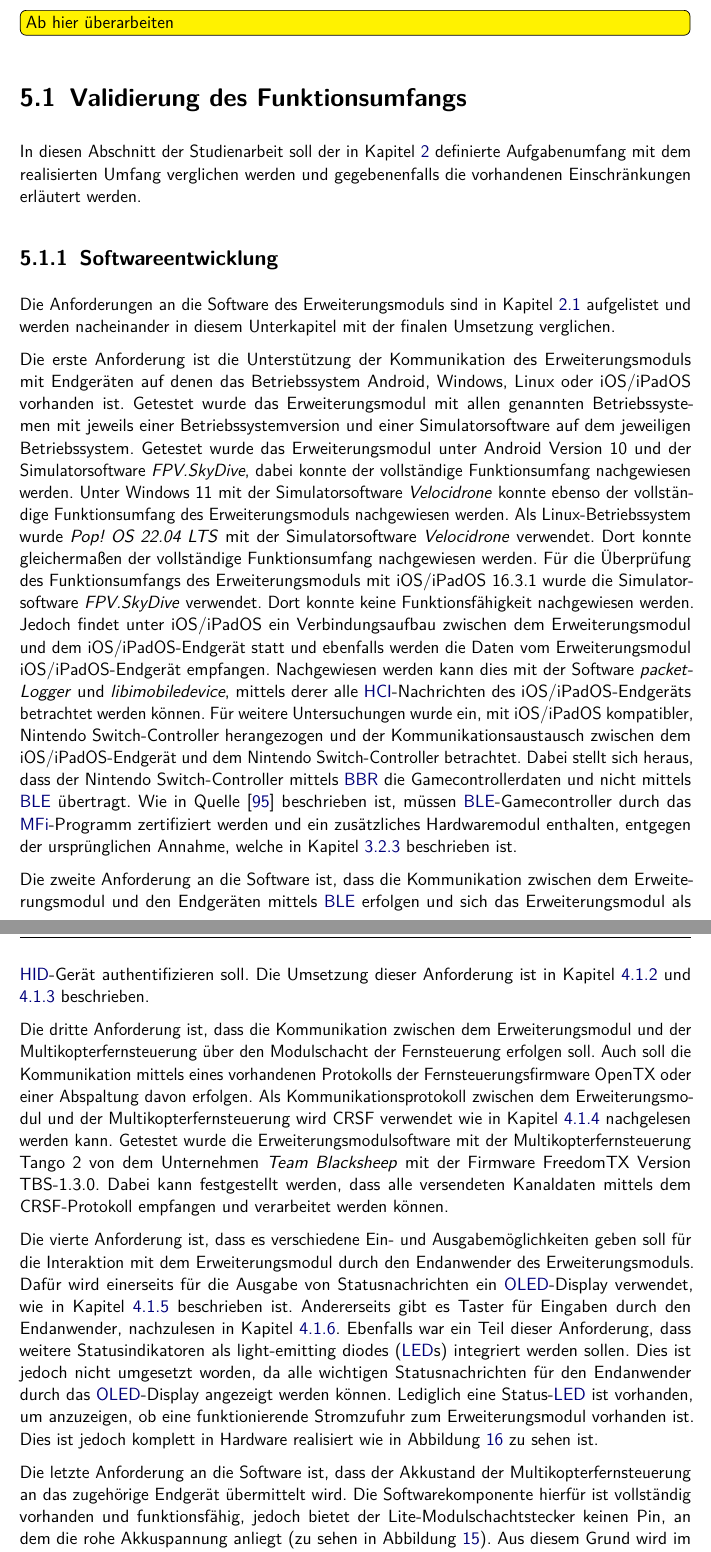
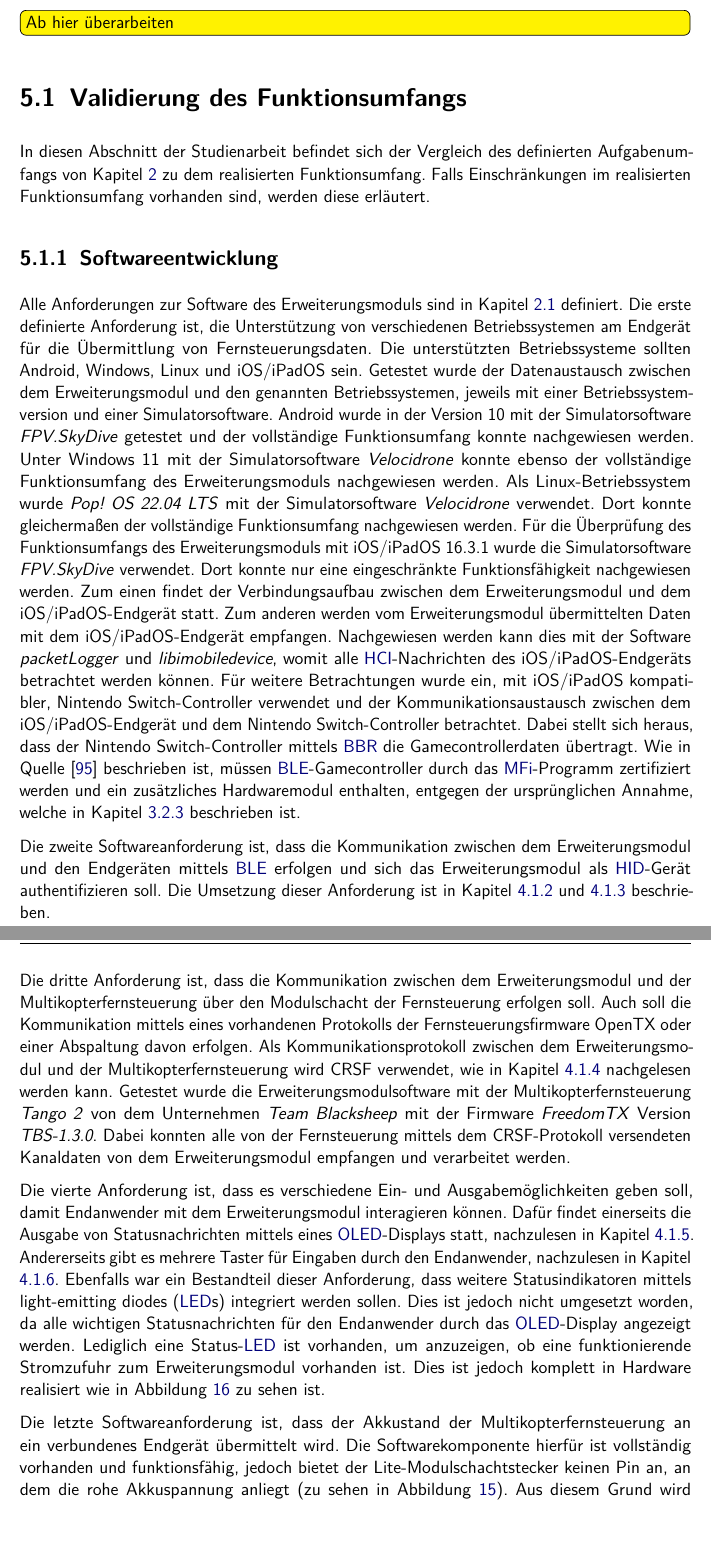
Before and after one commit to SimLinkModule/documentation, a LaTeX document (Bericht/Studienarbeit.tex, which reads Bericht/Kapitel/05kapitel.tex): two parts of pages 51 and 52 of 72, joined at a grey line, cut so that both start at the same text. Compiled offline with pdfLaTeX.

Commit message:
text updated

```diff
--- a/Bericht/Kapitel/05kapitel.tex
+++ b/Bericht/Kapitel/05kapitel.tex
@@ -6,19 +6,17 @@
 
 \section{Validierung des Funktionsumfangs}
 
-In diesen Abschnitt der Studienarbeit soll der in Kapitel \ref{section:Aufgabenstellung} definierte Aufgabenumfang mit dem realisierten Umfang verglichen werden und gegebenenfalls die vorhandenen Einschränkungen erläutert werden.
+In diesen Abschnitt der Studienarbeit befindet sich der Vergleich des definierten Aufgabenumfangs von Kapitel \ref{section:Aufgabenstellung} zu dem realisierten Funktionsumfang. Falls Einschränkungen im realisierten Funktionsumfang vorhanden sind, werden diese erläutert.
 
 \subsection{Softwareentwicklung}
-Die Anforderungen an die Software des Erweiterungsmoduls sind in Kapitel \ref{section:softwareRequirement} aufgelistet und werden nacheinander in diesem Unterkapitel mit der finalen Umsetzung verglichen.
+Alle Anforderungen zur Software des Erweiterungsmoduls sind in Kapitel \ref{section:softwareRequirement} definiert. Die erste definierte Anforderung ist, die Unterstützung von verschiedenen Betriebssystemen am Endgerät für die Übermittlung von Fernsteuerungsdaten. Die unterstützten Betriebssysteme sollten Android, Windows, Linux und iOS/iPadOS sein. Getestet wurde der Datenaustausch zwischen dem Erweiterungsmodul und den genannten Betriebssystemen, jeweils mit einer Betriebssystemversion und einer Simulatorsoftware. Android wurde in der Version 10 mit der Simulatorsoftware \textit{FPV.SkyDive} getestet und der vollständige Funktionsumfang konnte nachgewiesen werden. Unter Windows 11 mit der Simulatorsoftware \textit{Velocidrone} konnte ebenso der vollständige Funktionsumfang des Erweiterungsmoduls nachgewiesen werden. Als Linux-Betriebssystem wurde \textit{Pop! OS 22.04 LTS} mit der Simulatorsoftware \textit{Velocidrone} verwendet. Dort konnte gleichermaßen der vollständige Funktionsumfang nachgewiesen werden. Für die Überprüfung des Funktionsumfangs des Erweiterungsmoduls mit iOS/iPadOS 16.3.1 wurde die Simulatorsoftware \textit{FPV.SkyDive} verwendet. Dort konnte nur eine eingeschränkte Funktionsfähigkeit nachgewiesen werden. Zum einen findet der Verbindungsaufbau zwischen dem Erweiterungsmodul und dem iOS/iPadOS-Endgerät statt. Zum anderen werden vom Erweiterungsmodul übermittelten Daten mit dem iOS/iPadOS-Endgerät empfangen. Nachgewiesen werden kann dies mit der Software \textit{packetLogger} und \textit{libimobiledevice}, womit alle \ac{HCI}-Nachrichten des iOS/iPadOS-Endgeräts betrachtet werden können. Für weitere Betrachtungen wurde ein, mit iOS/iPadOS kompatibler, Nintendo Switch-Controller verwendet und der Kommunikationsaustausch zwischen dem iOS/iPadOS-Endgerät und dem Nintendo Switch-Controller betrachtet. Dabei stellt sich heraus, dass der Nintendo Switch-Controller mittels \ac{BBR} die Gamecontrollerdaten übertragt. Wie in Quelle \cite{lemmingDevESP32Comment} beschrieben ist, müssen \ac{BLE}-Gamecontroller durch das \ac{MFi}-Programm zertifiziert werden und ein zusätzliches Hardwaremodul enthalten, entgegen der ursprünglichen Annahme, welche in Kapitel \ref{section:appleAnforderungen} beschrieben ist.
 
-Die erste Anforderung ist die Unterstützung der Kommunikation des Erweiterungsmoduls mit Endgeräten auf denen das Betriebssystem Android, Windows, Linux oder iOS/iPadOS vorhanden ist. Getestet wurde das Erweiterungsmodul mit allen genannten Betriebssystemen mit jeweils einer Betriebssystemversion und einer Simulatorsoftware auf dem jeweiligen Betriebssystem. Getestet wurde das Erweiterungsmodul unter Android Version 10 und der Simulatorsoftware \textit{FPV.SkyDive}, dabei konnte der vollständige Funktionsumfang nachgewiesen werden. Unter Windows 11 mit der Simulatorsoftware \textit{Velocidrone} konnte ebenso der vollständige Funktionsumfang des Erweiterungsmoduls nachgewiesen werden. Als Linux-Betriebssystem wurde \textit{Pop! OS 22.04 LTS} mit der Simulatorsoftware \textit{Velocidrone} verwendet. Dort konnte gleichermaßen der vollständige Funktionsumfang nachgewiesen werden. Für die Überprüfung des Funktionsumfangs des Erweiterungsmoduls mit iOS/iPadOS 16.3.1 wurde die Simulatorsoftware \textit{FPV.SkyDive} verwendet. Dort konnte keine Funktionsfähigkeit nachgewiesen werden. Jedoch findet unter iOS/iPadOS ein Verbindungsaufbau zwischen dem Erweiterungsmodul und dem iOS/iPadOS-Endgerät statt und ebenfalls werden die Daten vom Erweiterungsmodul iOS/iPadOS-Endgerät empfangen. Nachgewiesen werden kann dies mit der Software \textit{packetLogger} und \textit{libimobiledevice}, mittels derer alle \ac{HCI}-Nachrichten des iOS/iPadOS-Endgeräts betrachtet werden können. Für weitere Untersuchungen wurde ein, mit iOS/iPadOS kompatibler, Nintendo Switch-Controller herangezogen und der Kommunikationsaustausch zwischen dem iOS/iPadOS-Endgerät und dem Nintendo Switch-Controller betrachtet. Dabei stellt sich heraus, dass der Nintendo Switch-Controller mittels \ac{BBR} die Gamecontrollerdaten und nicht mittels \ac{BLE} übertragt. Wie in Quelle \cite{lemmingDevESP32Comment} beschrieben ist, müssen \ac{BLE}-Gamecontroller durch das \ac{MFi}-Programm zertifiziert werden und ein zusätzliches Hardwaremodul enthalten, entgegen der ursprünglichen Annahme, welche in Kapitel \ref{section:appleAnforderungen} beschrieben ist.
+Die zweite Softwareanforderung ist, dass die Kommunikation zwischen dem Erweiterungsmodul und den Endgeräten mittels \ac{BLE} erfolgen und sich das Erweiterungsmodul als \ac{HID}-Gerät authentifizieren soll. Die Umsetzung dieser Anforderung ist in Kapitel \ref{section:bluetoothStackSelection} und \ref{section:communicationModuleDevice} beschrieben.
 
-Die zweite Anforderung an die Software ist, dass die Kommunikation zwischen dem Erweiterungsmodul und den Endgeräten mittels \ac{BLE} erfolgen und sich das Erweiterungsmodul als \ac{HID}-Gerät authentifizieren soll. Die Umsetzung dieser Anforderung ist in Kapitel \ref{section:bluetoothStackSelection} und \ref{section:communicationModuleDevice} beschrieben.
+Die dritte Anforderung ist, dass die Kommunikation zwischen dem Erweiterungsmodul und der Multikopterfernsteuerung über den Modulschacht der Fernsteuerung erfolgen soll. Auch soll die Kommunikation mittels eines vorhandenen Protokolls der Fernsteuerungsfirmware OpenTX oder einer Abspaltung davon erfolgen. Als Kommunikationsprotokoll zwischen dem Erweiterungsmodul und der Multikopterfernsteuerung wird CRSF verwendet, wie in Kapitel \ref{section:communicationCRSF} nachgelesen werden kann. Getestet wurde die Erweiterungsmodulsoftware mit der Multikopterfernsteuerung \textit{Tango 2} von dem Unternehmen \textit{Team Blacksheep} mit der Firmware \textit{FreedomTX} Version \textit{TBS-1.3.0}. Dabei konnten alle von der Fernsteuerung mittels dem CRSF-Protokoll versendeten Kanaldaten von dem Erweiterungsmodul empfangen und verarbeitet werden.
 
-Die dritte Anforderung ist, dass die Kommunikation zwischen dem Erweiterungsmodul und der Multikopterfernsteuerung über den Modulschacht der Fernsteuerung erfolgen soll. Auch soll die Kommunikation mittels eines vorhandenen Protokolls der Fernsteuerungsfirmware OpenTX oder einer Abspaltung davon erfolgen. Als Kommunikationsprotokoll zwischen dem Erweiterungsmodul und der Multikopterfernsteuerung wird CRSF verwendet wie in Kapitel \ref{section:communicationCRSF} nachgelesen werden kann. Getestet wurde die Erweiterungsmodulsoftware mit der Multikopterfernsteuerung Tango 2 von dem Unternehmen \textit{Team Blacksheep} mit der Firmware FreedomTX Version TBS-1.3.0. Dabei kann festgestellt werden, dass alle versendeten Kanaldaten mittels dem CRSF-Protokoll empfangen und verarbeitet werden können.
+Die vierte Anforderung ist, dass es verschiedene Ein- und Ausgabemöglichkeiten geben soll, damit Endanwender mit dem Erweiterungsmodul interagieren können. Dafür findet einerseits die Ausgabe von Statusnachrichten mittels eines \acs{OLED}-Displays statt, nachzulesen in Kapitel \ref{section:oledOutput}. Andererseits gibt es mehrere Taster für Eingaben durch den Endanwender, nachzulesen in Kapitel \ref{section:softwareCombination}. Ebenfalls war ein Bestandteil dieser Anforderung, dass weitere Statusindikatoren mittels \acp{LED} integriert werden sollen. Dies ist jedoch nicht umgesetzt worden, da alle wichtigen Statusnachrichten für den Endanwender durch das \acs{OLED}-Display angezeigt werden. Lediglich eine Status-\ac{LED} ist vorhanden, um anzuzeigen, ob eine funktionierende Stromzufuhr zum Erweiterungsmodul vorhanden ist. Dies ist jedoch komplett in Hardware realisiert wie in Abbildung \ref{fig:spannungsRegulierung} zu sehen ist.
 
-Die vierte Anforderung ist, dass es verschiedene Ein- und Ausgabemöglichkeiten geben soll für die Interaktion mit dem Erweiterungsmodul durch den Endanwender des Erweiterungsmoduls. Dafür wird einerseits für die Ausgabe von Statusnachrichten ein \acs{OLED}-Display verwendet, wie in Kapitel \ref{section:oledOutput} beschrieben ist. Andererseits gibt es Taster für Eingaben durch den Endanwender, nachzulesen in Kapitel \ref{section:softwareCombination}. Ebenfalls war ein Teil dieser Anforderung, dass weitere Statusindikatoren als \acp{LED} integriert werden sollen. Dies ist jedoch nicht umgesetzt worden, da alle wichtigen Statusnachrichten für den Endanwender durch das \acs{OLED}-Display angezeigt werden können. Lediglich eine Status-\ac{LED} ist vorhanden, um anzuzeigen, ob eine funktionierende Stromzufuhr zum Erweiterungsmodul vorhanden ist. Dies ist jedoch komplett in Hardware realisiert wie in Abbildung \ref{fig:spannungsRegulierung} zu sehen ist.
-
-Die letzte Anforderung an die Software ist, dass der Akkustand der Multikopterfernsteuerung an das zugehörige Endgerät übermittelt wird. Die Softwarekomponente hierfür ist vollständig vorhanden und funktionsfähig, jedoch bietet der Lite-Modulschachtstecker keinen Pin, an dem die rohe Akkuspannung anliegt (zu sehen in Abbildung \ref{fig:pinoutController}). Aus diesem Grund wird im \ac{BLE}-Akkustand-Merkmal immer der Wert 0 übertragen. Dadurch wird sichergestellt, dass der Endanwender des Erweiterungsmoduls selbst den aktuellen Akkustand der Multikopterfernsteuerung überprüft, da er davon ausgehen kann das es sich um ein Fehlverhalten des Erweiterungsmoduls handelt.
+Die letzte Softwareanforderung ist, dass der Akkustand der Multikopterfernsteuerung an ein verbundenes Endgerät übermittelt wird. Die Softwarekomponente hierfür ist vollständig vorhanden und funktionsfähig, jedoch bietet der Lite-Modulschachtstecker keinen Pin an, an dem die rohe Akkuspannung anliegt (zu sehen in Abbildung \ref{fig:pinoutController}). Aus diesem Grund wird im \ac{BLE}-Akkustand-Merkmal der \ac{HOGP}-Daten immer der Wert 0 übertragen. Hiermit wird sichergestellt, dass der Endanwender des Erweiterungsmoduls selbst den aktuellen Akkustand der Multikopterfernsteuerung überprüfen muss, da der Endanwender davon ausgehen muss, dass das Erweiterungsmodul nicht den korrekten Akkustand übermittelt.
 
 \subsection{Platinenentwurf}
```
Also changed, not shown: Bericht/Kapitel/05kapitel.tex (4 more changed lines).
